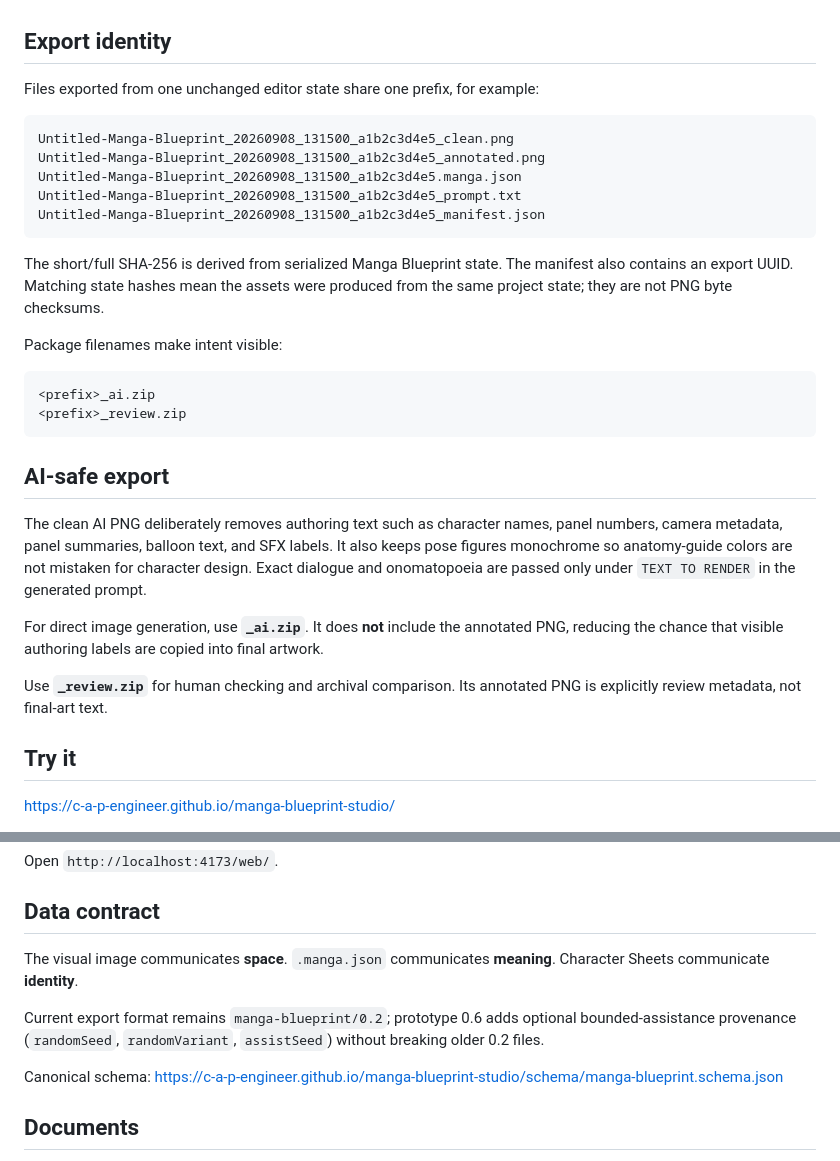
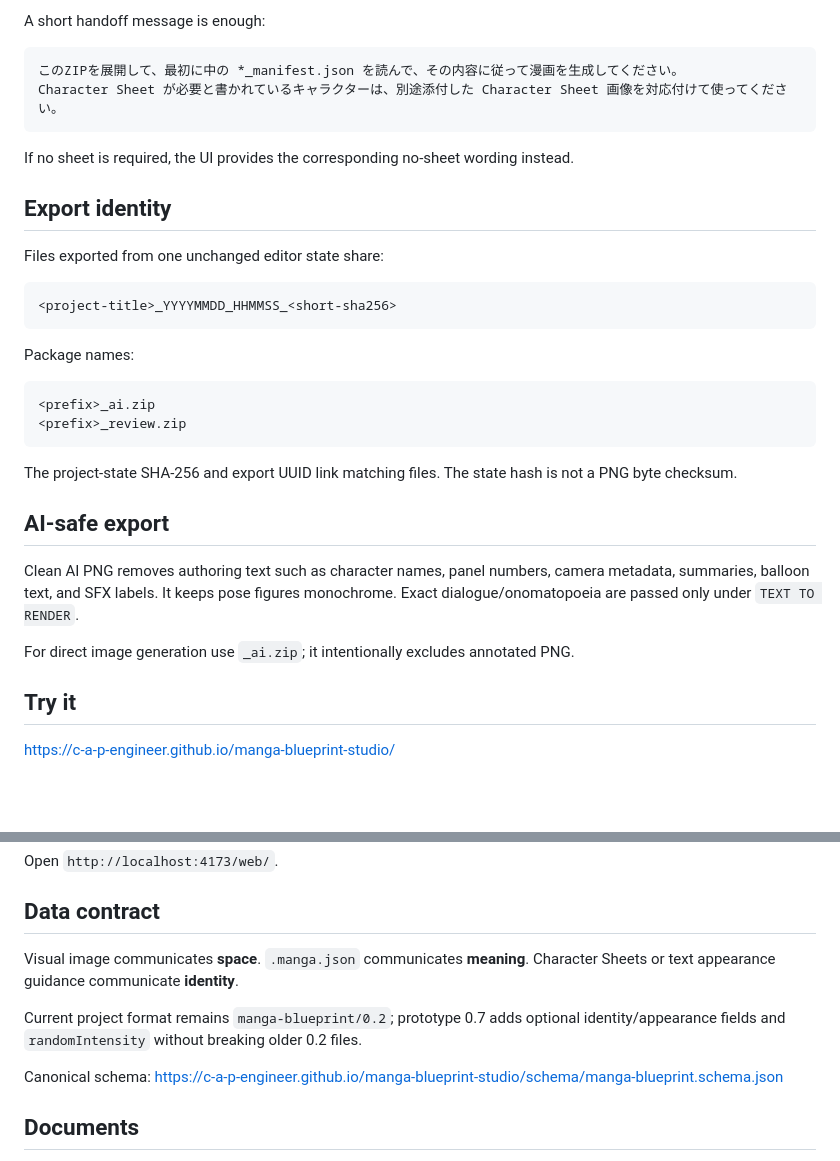
Before and after one commit to c-a-p-engineer/manga-blueprint-studio, a Markdown page: README.md, 2 parts joined by grey strips. GitHub-like rendering; blank space fills up the shorter version.

````diff
--- a/README.md
+++ b/README.md
@@ -39,32 +75,34 @@ Current prototype supports:
+A short handoff message is enough:
+
+```text
+このZIPを展開して、最初に中の *_manifest.json を読んで、その内容に従って漫画を生成してください。
+Character Sheet が必要と書かれているキャラクターは、別途添付した Character Sheet 画像を対応付けて使ってください。
+```
+
+If no sheet is required, the UI provides the corresponding no-sheet wording instead.
 
 ## Export identity
 
-Files exported from one unchanged editor state share one prefix, for example:
+Files exported from one unchanged editor state share:
 
 ```text
-Untitled-Manga-Blueprint_20260908_131500_a1b2c3d4e5_clean.png
-Untitled-Manga-Blueprint_20260908_131500_a1b2c3d4e5_annotated.png
-Untitled-Manga-Blueprint_20260908_131500_a1b2c3d4e5.manga.json
-Untitled-Manga-Blueprint_20260908_131500_a1b2c3d4e5_prompt.txt
-Untitled-Manga-Blueprint_20260908_131500_a1b2c3d4e5_manifest.json
+<project-title>_YYYYMMDD_HHMMSS_<short-sha256>
 ```
 
-The short/full SHA-256 is derived from serialized Manga Blueprint state. The manifest also contains an export UUID. Matching state hashes mean the assets were produced from the same project state; they are not PNG byte checksums.
-
-Package filenames make intent visible:
+Package names:
 
 ```text
 <prefix>_ai.zip
 <prefix>_review.zip
 ```
 
+The project-state SHA-256 and export UUID link matching files. The state hash is not a PNG byte checksum.
+
 ## AI-safe export
 
-The clean AI PNG deliberately removes authoring text such as character names, panel numbers, camera metadata, panel summaries, balloon text, and SFX labels. It also keeps pose figures monochrome so anatomy-guide colors are not mistaken for character design. Exact dialogue and onomatopoeia are passed only under `TEXT TO RENDER` in the generated prompt.
+Clean AI PNG removes authoring text such as character names, panel numbers, camera metadata, summaries, balloon text, and SFX labels. It keeps pose figures monochrome. Exact dialogue/onomatopoeia are passed only under `TEXT TO RENDER`.
 
-For direct image generation, use **`_ai.zip`**. It does **not** include the annotated PNG, reducing the chance that visible authoring labels are copied into final artwork.
-
-Use **`_review.zip`** for human checking and archival comparison. Its annotated PNG is explicitly review metadata, not final-art text.
+For direct image generation use `_ai.zip`; it intentionally excludes annotated PNG.
 
 ## Try it
 
@@ -82,9 +120,9 @@ Open `http://localhost:4173/web/`.
 
 ## Data contract
 
-The visual image communicates **space**. `.manga.json` communicates **meaning**. Character Sheets communicate **identity**.
+Visual image communicates **space**. `.manga.json` communicates **meaning**. Character Sheets or text appearance guidance communicate **identity**.
 
-Current export format remains `manga-blueprint/0.2`; prototype 0.6 adds optional bounded-assistance provenance (`randomSeed`, `randomVariant`, `assistSeed`) without breaking older 0.2 files.
+Current project format remains `manga-blueprint/0.2`; prototype 0.7 adds optional identity/appearance fields and `randomIntensity` without breaking older 0.2 files.
 
 Canonical schema: https://c-a-p-engineer.github.io/manga-blueprint-studio/schema/manga-blueprint.schema.json
 
````
Also changed, not shown: other parts of README.md (+63 -27 lines).
